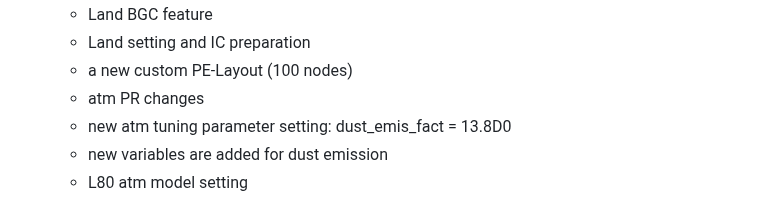
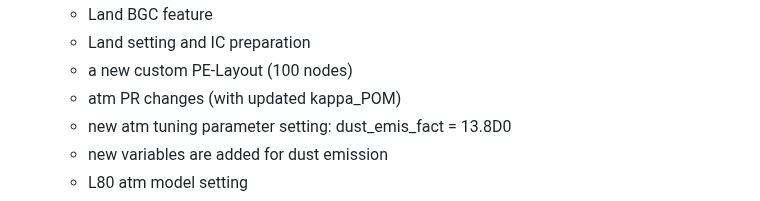
Before and after one commit to kaizhangpnl/v3_aerosol_diag, a Markdown page: readme.md, the part around the change. GitHub-like rendering.

```diff
--- a/readme.md
+++ b/readme.md
@@ -41,7 +41,7 @@
   - Land BGC feature
   - Land setting and IC preparation
   - a new custom PE-Layout (100 nodes)
-  - atm PR changes
+  - atm PR changes (with updated kappa_POM)
   - new atm tuning parameter setting: dust_emis_fact =  13.8D0
   - new variables are added for dust emission
   - L80 atm model setting
```
